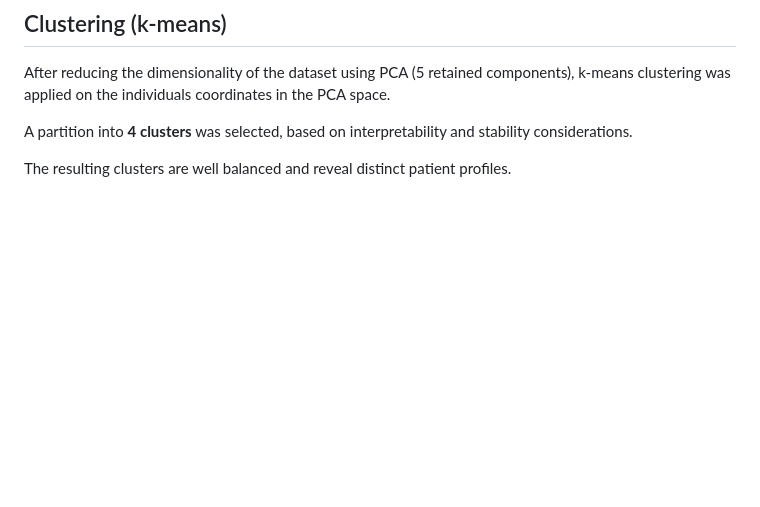
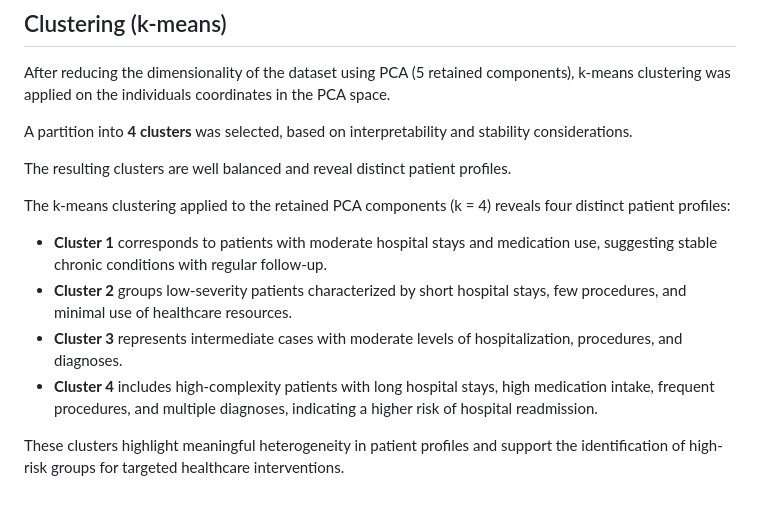
Before and after one commit to dina-econ-data/hospital-readmission-analysis, a Markdown page: README.md, the part around the change. Rendered like a GitHub page; blank space fills up the shorter version.

```diff
--- a/README.md
+++ b/README.md
@@ -54,3 +54,12 @@ A partition into **4 clusters** was selected, based on interpretability and stab
 considerations.
 
 The resulting clusters are well balanced and reveal distinct patient profiles.
+
+The k-means clustering applied to the retained PCA components (k = 4) reveals four distinct patient profiles:
+
+- **Cluster 1** corresponds to patients with moderate hospital stays and medication use, suggesting stable chronic conditions with regular follow-up.
+- **Cluster 2** groups low-severity patients characterized by short hospital stays, few procedures, and minimal use of healthcare resources.
+- **Cluster 3** represents intermediate cases with moderate levels of hospitalization, procedures, and diagnoses.
+- **Cluster 4** includes high-complexity patients with long hospital stays, high medication intake, frequent procedures, and multiple diagnoses, indicating a higher risk of hospital readmission.
+
+These clusters highlight meaningful heterogeneity in patient profiles and support the identification of high-risk groups for targeted healthcare interventions.
```
